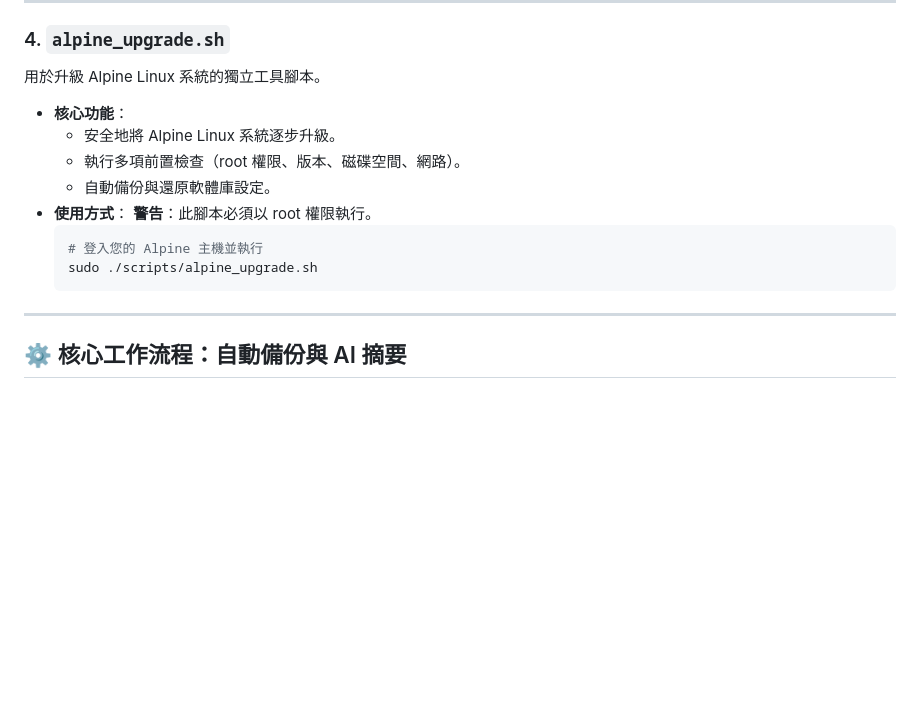
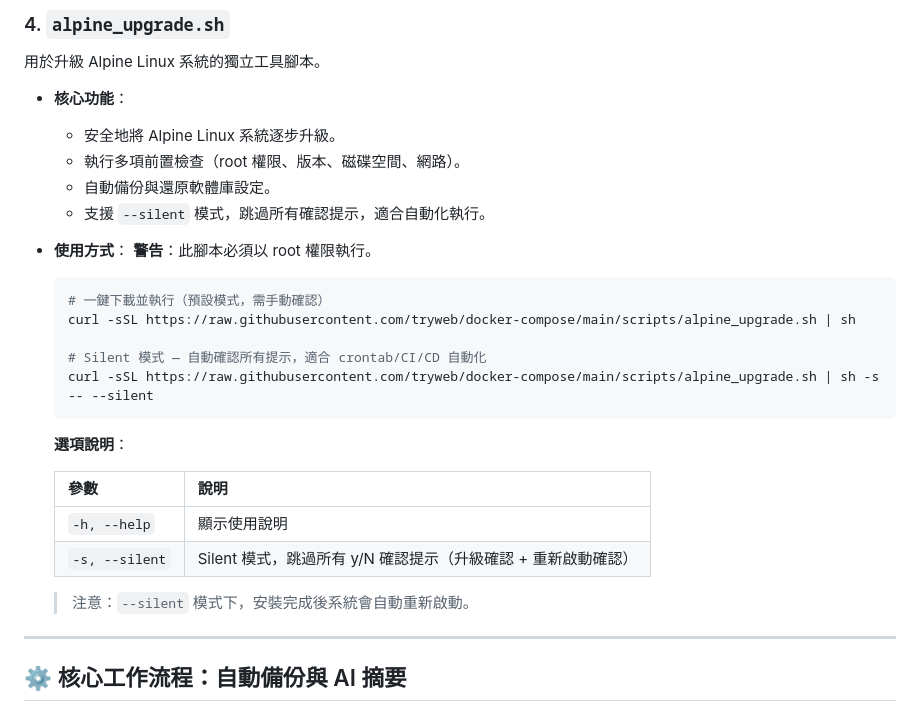
Before and after one commit to tryweb/docker-compose, a Markdown page: scripts/README.md, the part around the change. Drawn GitHub-style; blank space fills up the shorter version.

Commit message:
更新 README 改用 curl 方式執行 alpine_upgrade.sh
新增 --silent 模式說明與選項表格，一鍵下載執行範例

Ultraworked with [Sisyphus](https://github.com/code-yeongyu/oh-my-openagent)

Co-authored-by: Sisyphus <clio-agent@sisyphuslabs.ai>

````diff
--- a/scripts/README.md
+++ b/scripts/README.md
@@ -131,12 +131,26 @@
     -   安全地將 Alpine Linux 系統逐步升級。
     -   執行多項前置檢查（root 權限、版本、磁碟空間、網路）。
     -   自動備份與還原軟體庫設定。
+    -   支援 `--silent` 模式，跳過所有確認提示，適合自動化執行。
 -   **使用方式**：
     **警告**：此腳本必須以 root 權限執行。
+
     ```sh
-    # 登入您的 Alpine 主機並執行
-    sudo ./scripts/alpine_upgrade.sh
+    # 一鍵下載並執行（預設模式，需手動確認）
+    curl -sSL https://raw.githubusercontent.com/tryweb/docker-compose/main/scripts/alpine_upgrade.sh | sh
+
+    # Silent 模式 — 自動確認所有提示，適合 crontab/CI/CD 自動化
+    curl -sSL https://raw.githubusercontent.com/tryweb/docker-compose/main/scripts/alpine_upgrade.sh | sh -s -- --silent
     ```
+
+    **選項說明**：
+
+    | 參數 | 說明 |
+    | :--- | :--- |
+    | `-h, --help` | 顯示使用說明 |
+    | `-s, --silent` | Silent 模式，跳過所有 y/N 確認提示（升級確認 + 重新啟動確認） |
+
+    > 注意：`--silent` 模式下，安裝完成後系統會自動重新啟動。
 
 ---
 
````
